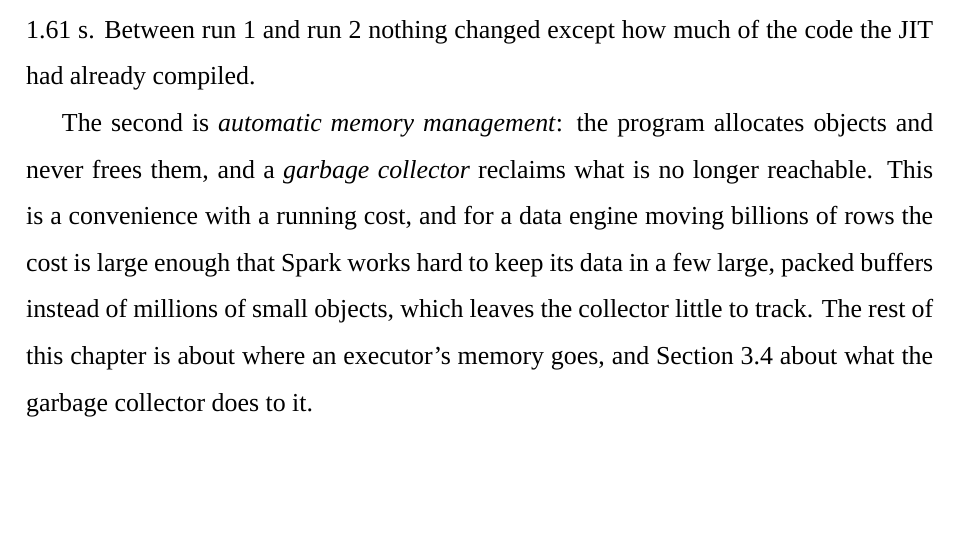
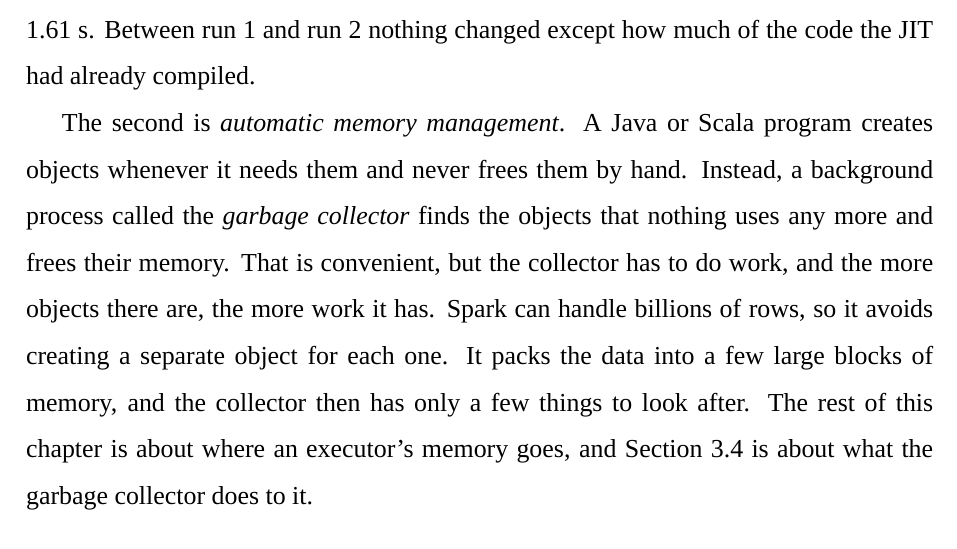
Before and after one commit to AlanPhan04/spark-101-to-pro, a LaTeX thesis (book/main.tex, which reads book/chapters/03-executor-memory-and-cpu.tex): part of page 69 of 319, cut so that both start at the same text, the shorter picture padded with empty space. Compiled offline with XeLaTeX; a missing font is replaced by an installed copy or a similar font.

Commit message:
docs(ch3): rewrite the automatic memory management paragraph in plain language
Co-Authored-By: Claude Sonnet 5.5 <noreply@anthropic.com>

```diff
--- a/book/chapters/03-executor-memory-and-cpu.tex
+++ b/book/chapters/03-executor-memory-and-cpu.tex
@@ -147,14 +147,15 @@ cost) is 6.46~s: that run loads classes, interprets, and compiles. Bars 2 to 8
 of the code the JIT had already compiled.
 
 
-The second is \emph{automatic memory management}: the program allocates objects
-and never frees them, and a \emph{garbage collector} reclaims what is no longer
-reachable. This is a convenience with a running cost, and for a data engine
-moving billions of rows the cost is large enough that Spark works hard to keep
-its data in a few large, packed buffers instead of millions of small objects,
-which leaves the collector little to track. The rest of this
-chapter is about where an executor's memory goes, and \Cref{sec:mem-gc} about
-what the garbage collector does to it.
+The second is \emph{automatic memory management}. A Java or Scala program
+creates objects whenever it needs them and never frees them by hand. Instead, a
+background process called the \emph{garbage collector} finds the objects that
+nothing uses any more and frees their memory. That is convenient, but the collector
+has to do work, and the more objects there are, the more work it has. Spark can
+handle billions of rows, so it avoids creating a separate object for each one. It
+packs the data into a few large blocks of memory, and the collector then has only a
+few things to look after. The rest of this chapter is about where an executor's
+memory goes, and \Cref{sec:mem-gc} is about what the garbage collector does to it.
 
 \section{Heap layout and object representation}
 \label{sec:mem-heap}
```
Also changed, not shown: 1 other file.
